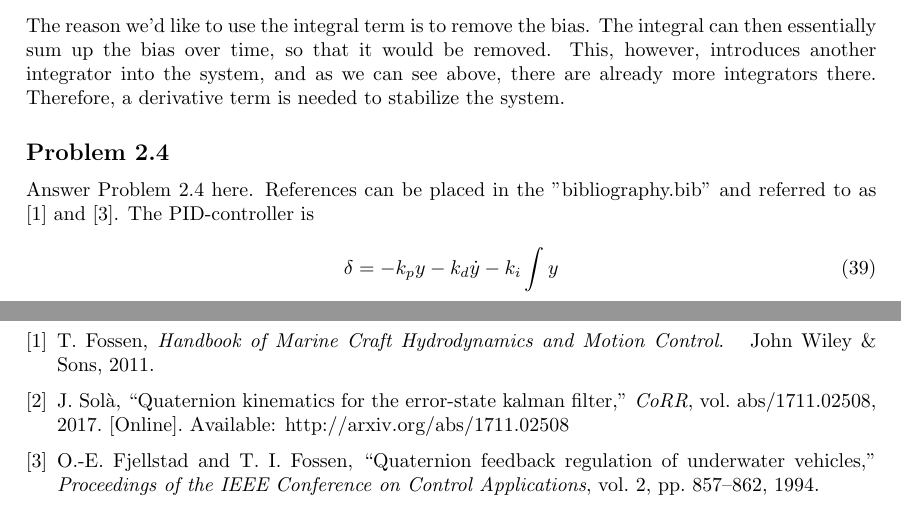
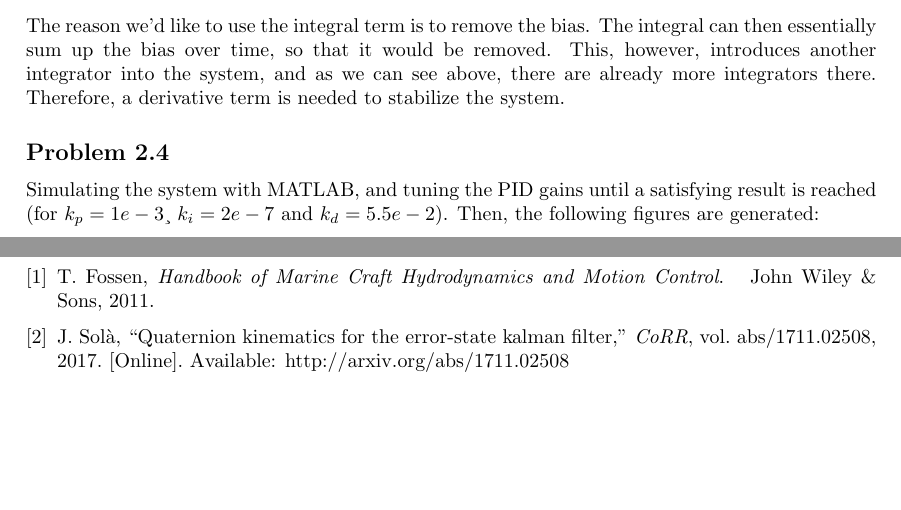
Before and after one commit to sigtot/TTK4190-Assignment1, a LaTeX document (report/ov.tex, which reads report/problem2.tex): two parts of pages 7 and 8 of 8, joined at a grey line, cut so that both start at the same text, the shorter picture padded with empty space. Compiled offline with pdfLaTeX.

Commit message:
reverted to old attitude problem

```diff
--- a/report/problem2.tex
+++ b/report/problem2.tex
@@ -87,7 +87,8 @@ Then we can find the transfer functions of \eqref{eq:nomoto} as:
 The reason we'd like to use the integral term is to remove the bias. The integral can then essentially sum up the bias over time, so that it would be removed. This, however, introduces another integrator into the system, and as we can see above, there are already more integrators there. Therefore, a derivative term is needed to stabilize the system.
 
 \subsection{}
-Answer Problem 2.4 here.  References can be placed in the "bibliography.bib" and referred to as \cite{Fossen2011} and \cite{Fjellstad1994857}. The PID-controller is
-\begin{equation}
-	\delta = -k_p y - k_d \dot{y} - k_i \int y
-\end{equation}
+Simulating the system with MATLAB, and tuning the PID gains until a satisfying result is reached (for $k_p = 1e-3$¸ $k_i = 2e-7$ and $k_d = 5.5e-2$). Then, the following figures are generated:
+
+%git checkout 2fd40fa179df59c5c4c0b59d5a57e1a313987f65 -- matlab/attitude.m
+
+%2fd40fa179df59c5c4c0b59d5a57e1a313987f65
```
Also changed, not shown: 1 other file.
